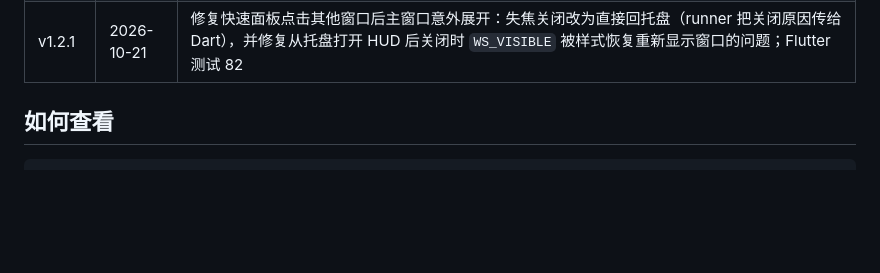
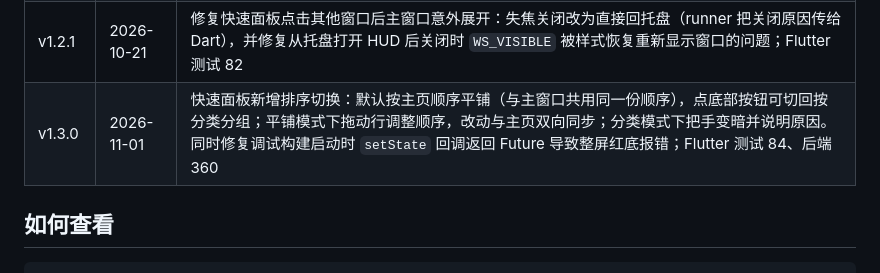
Before and after one commit to hsq2004815-oss/resource-hub-desktop, a Markdown page: CHANGELOG.md, the part around one of its changes. Drawn GitHub-style; blank space fills up the shorter version.

```diff
--- a/CHANGELOG.md
+++ b/CHANGELOG.md
@@ -26,6 +26,7 @@
 | v1.1.0 | 2026-10-20 | 新增鼠标侧键快速面板：后侧键（XBUTTON1）打开网站面板，前侧键（XBUTTON2）打开文件夹面板；设置里独立开关、默认关闭，开启后接管鼠标后退 / 前进；复用现有 hotkey 事件通道；新增后端 6 个测试（335）与 Flutter 开关用例（76），实机脚本 `verify_mouse_side_buttons.py` |
 | v1.2.0 | 2026-10-20 | 每个网站可选打开方式：自动扫描已安装浏览器，快速面板右键临时换、详情面板保存默认，书签导入记住来源；站点图标：后端抓取 favicon 并转码缓存（ICO→PNG），列表 / 网格 / 快速面板 / 详情统一显示；后端测试 359、Flutter 81 |
 | v1.2.1 | 2026-10-21 | 修复快速面板点击其他窗口后主窗口意外展开：失焦关闭改为直接回托盘（runner 把关闭原因传给 Dart），并修复从托盘打开 HUD 后关闭时 `WS_VISIBLE` 被样式恢复重新显示窗口的问题；Flutter 测试 82 |
+| v1.3.0 | 2026-11-01 | 快速面板新增排序切换：默认按主页顺序平铺（与主窗口共用同一份顺序），点底部按钮可切回按分类分组；平铺模式下拖动行调整顺序，改动与主页双向同步；分类模式下把手变暗并说明原因。同时修复调试构建启动时 `setState` 回调返回 Future 导致整屏红底报错；Flutter 测试 84、后端 360 |
 
 ## 如何查看
 
```
Also changed, not shown: other parts of CHANGELOG.md (+1 -1 lines), README.md (+2 -0 lines), README.zh-CN.md (+1 -0 lines).
